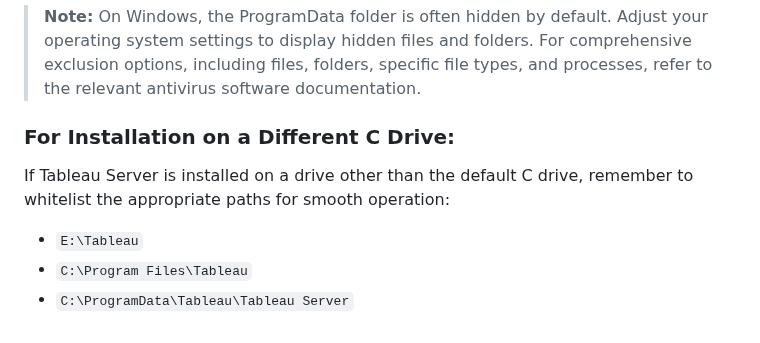
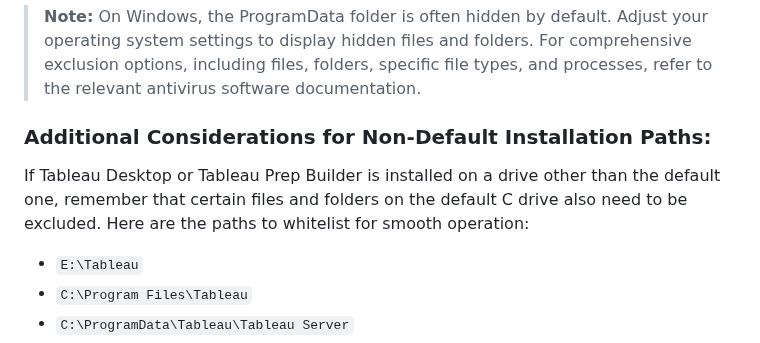
Before and after one commit to ikhsannur1996/tableau-server, a Markdown page: anti-virus/README.md, the part around the change. Drawn GitHub-style.

```diff
--- a/anti-virus/README.md
+++ b/anti-virus/README.md
@@ -14,8 +14,8 @@ When operating a Tableau Server environment, optimizing server performance invol
 
 > **Note:** On Windows, the ProgramData folder is often hidden by default. Adjust your operating system settings to display hidden files and folders. For comprehensive exclusion options, including files, folders, specific file types, and processes, refer to the relevant antivirus software documentation.
 
-### For Installation on a Different C Drive:
-If Tableau Server is installed on a drive other than the default C drive, remember to whitelist the appropriate paths for smooth operation:
+### Additional Considerations for Non-Default Installation Paths:
+If Tableau Desktop or Tableau Prep Builder is installed on a drive other than the default one, remember that certain files and folders on the default C drive also need to be excluded. Here are the paths to whitelist for smooth operation:
 
 - `E:\Tableau`
 - `C:\Program Files\Tableau`
```
